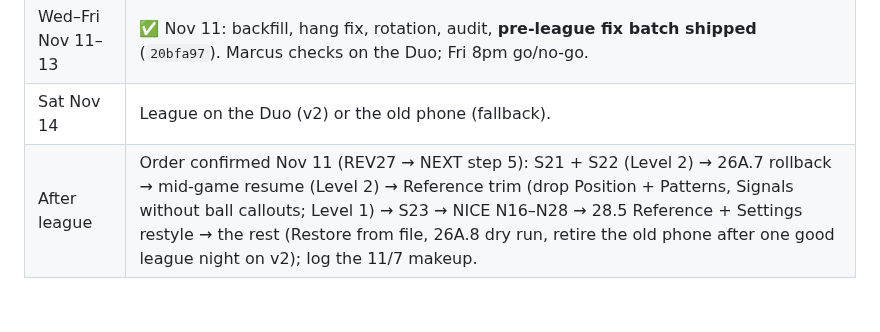
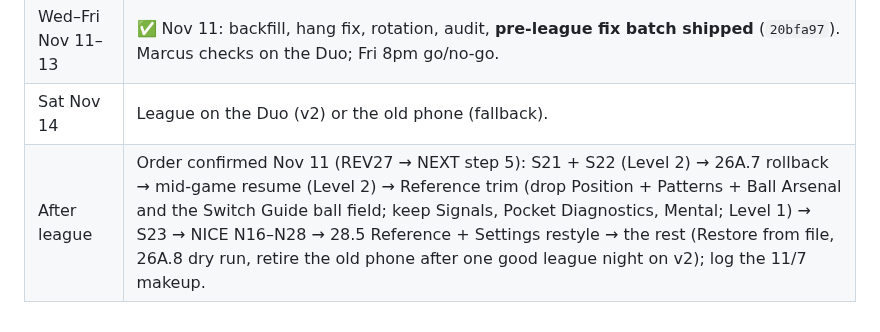
Before and after one commit to Pipsqueak315/mBowl, a Markdown page: docs/mBowl-DuoPlan.md, the part around the change. GitHub-like rendering.

```diff
--- a/docs/mBowl-DuoPlan.md
+++ b/docs/mBowl-DuoPlan.md
@@ -456,4 +456,4 @@ The mockups use Inter as a stand-in for SF Pro, with sample numbers. **Build to
 | Tue Nov 10 | ✅ Backup verified; Phase 26 + 26A merged; Phase 27 built; ✅ Mac build -> GitHub Release v2.0.0; ✅ **Duo install + restore (40 sessions)**; ✅ screen check; ✅ `phase27` merged; ✅ **Phase 28 WP1-WP7 built + shipped OTA** (two days early). |
 | Wed–Fri Nov 11–13 | ✅ Nov 11: backfill, hang fix, rotation, audit, **pre-league fix batch shipped** (`20bfa97`). Marcus checks on the Duo; Fri 8pm go/no-go. |
 | Sat Nov 14 | League on the Duo (v2) or the old phone (fallback). |
-| After league | Order confirmed Nov 11 (REV27 → NEXT step 5): S21 + S22 (Level 2) → 26A.7 rollback → mid-game resume (Level 2) → Reference trim (drop Position + Patterns, Signals without ball callouts; Level 1) → S23 → NICE N16–N28 → 28.5 Reference + Settings restyle → the rest (Restore from file, 26A.8 dry run, retire the old phone after one good league night on v2); log the 11/7 makeup. |
+| After league | Order confirmed Nov 11 (REV27 → NEXT step 5): S21 + S22 (Level 2) → 26A.7 rollback → mid-game resume (Level 2) → Reference trim (drop Position + Patterns + Ball Arsenal and the Switch Guide ball field; keep Signals, Pocket Diagnostics, Mental; Level 1) → S23 → NICE N16–N28 → 28.5 Reference + Settings restyle → the rest (Restore from file, 26A.8 dry run, retire the old phone after one good league night on v2); log the 11/7 makeup. |
```
Also changed, not shown: mBowl-SessionBrief-REV27.md (+8 -2 lines).
